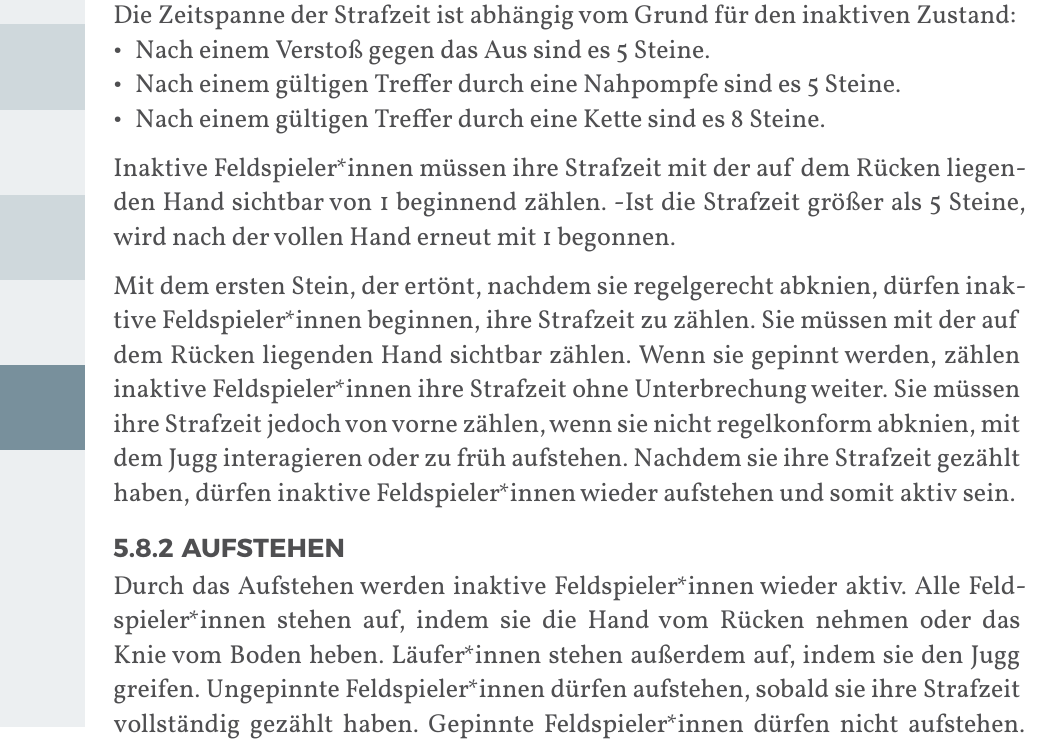
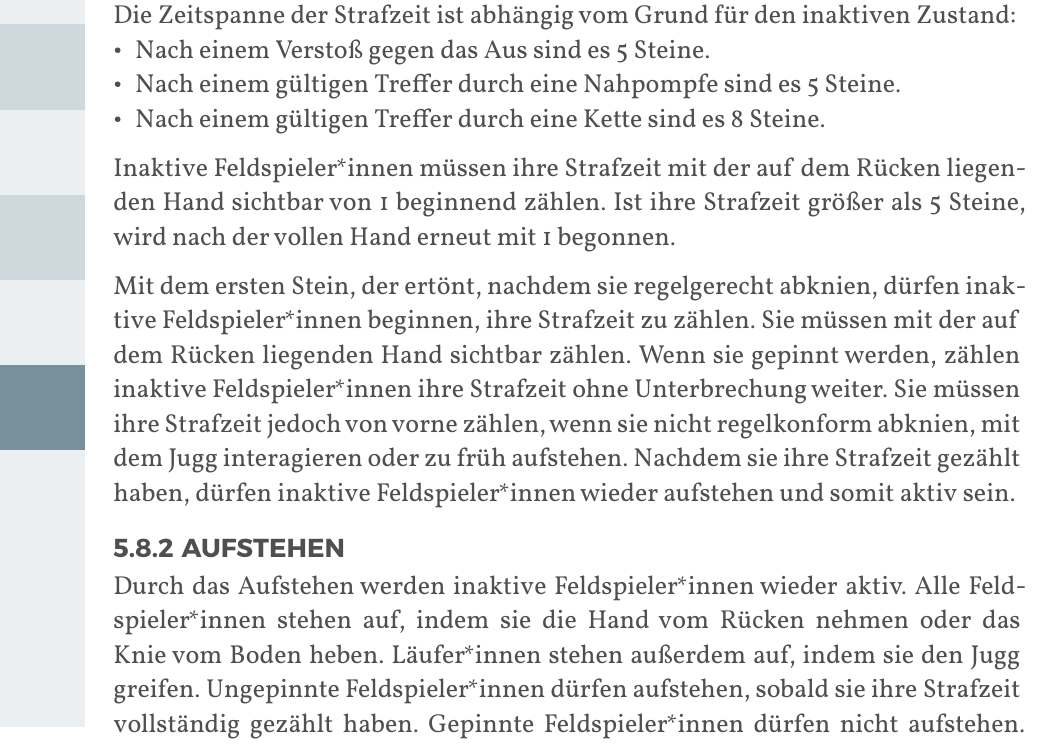
Before and after one commit to JuggerGermany/Regelwerk, a Typst document (typst/regelwerk.typ, which reads typst/regeln/strafzeit.typ): part of page 32 of 37, cut so that both start at the same text. Compiled offline with Typst 0.15.

Commit message:
Formulierung Strafzeit angepasst

```diff
--- a/typst/regeln/strafzeit.typ
+++ b/typst/regeln/strafzeit.typ
@@ -6,7 +6,7 @@ Die Zeitspanne der Strafzeit ist abhängig vom Grund für den inaktiven Zustand
 - Nach einem gültigen Treffer durch eine Nahpompfe sind es 5 Steine.
 - Nach einem gültigen Treffer durch eine Kette sind es 8 Steine.
 Inaktive Feldspieler*innen müssen ihre Strafzeit mit der auf dem Rücken liegenden Hand sichtbar von 1 beginnend zählen.
--Ist die Strafzeit größer als 5 Steine, wird nach der vollen Hand erneut mit 1 begonnen.
+Ist ihre Strafzeit größer als 5 Steine, wird nach der vollen Hand erneut mit 1 begonnen.
 
 Mit dem ersten Stein, der ertönt, nachdem sie regelgerecht abknien, dürfen inaktive Feldspieler*innen beginnen, ihre Strafzeit zu zählen.
 Sie müssen mit der auf dem Rücken liegenden Hand sichtbar zählen.
```
